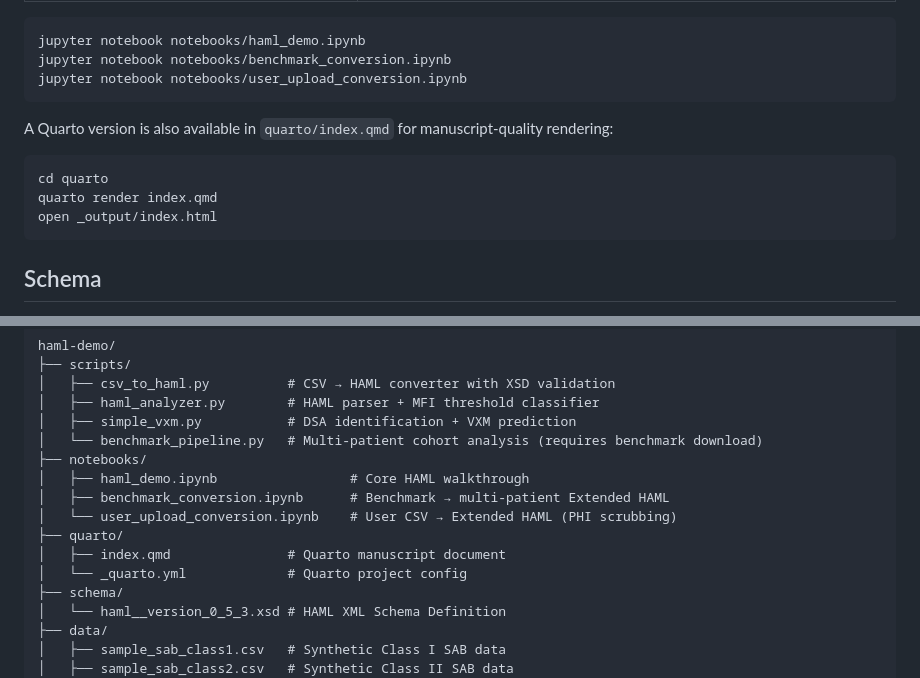
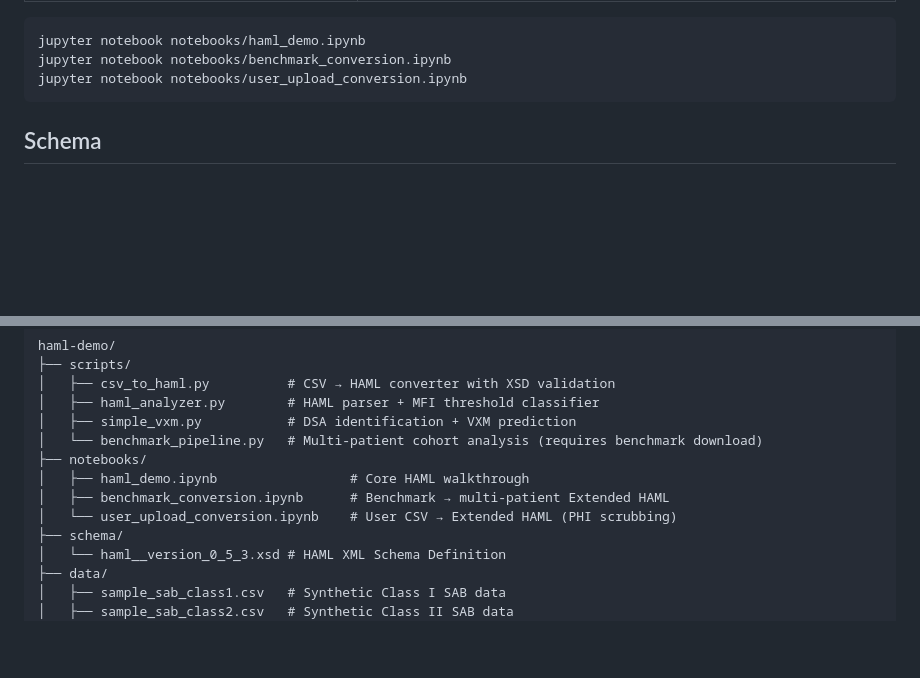
Before and after one commit to VMWM/haml-demo, a Markdown page: README.md, 2 parts joined by grey strips. Drawn GitHub-style; blank space fills up the shorter version.

Commit message:
Remove Quarto references from README

````diff
--- a/README.md
+++ b/README.md
@@ -101,13 +101,6 @@ jupyter notebook notebooks/benchmark_conversion.ipynb
 jupyter notebook notebooks/user_upload_conversion.ipynb
 ```
 
-A Quarto version is also available in `quarto/index.qmd` for manuscript-quality rendering:
-
-```bash
-cd quarto
-quarto render index.qmd
-open _output/index.html
-```
 
 ## Schema
 
@@ -147,9 +140,6 @@ haml-demo/
 │   ├── haml_demo.ipynb                 # Core HAML walkthrough
 │   ├── benchmark_conversion.ipynb      # Benchmark → multi-patient Extended HAML
 │   └── user_upload_conversion.ipynb    # User CSV → Extended HAML (PHI scrubbing)
-├── quarto/
-│   ├── index.qmd               # Quarto manuscript document
-│   └── _quarto.yml             # Quarto project config
 ├── schema/
 │   └── haml__version_0_5_3.xsd # HAML XML Schema Definition
 ├── data/
````
